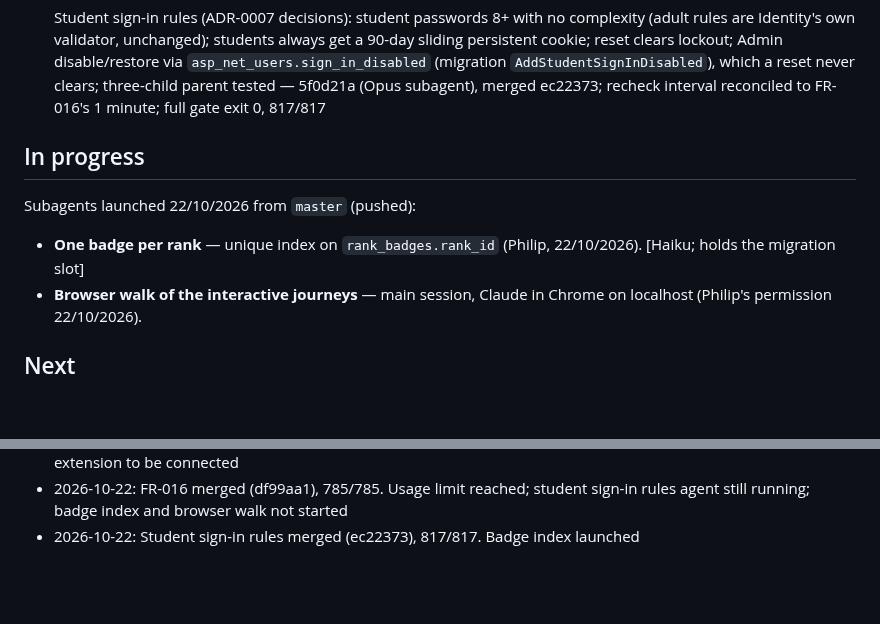
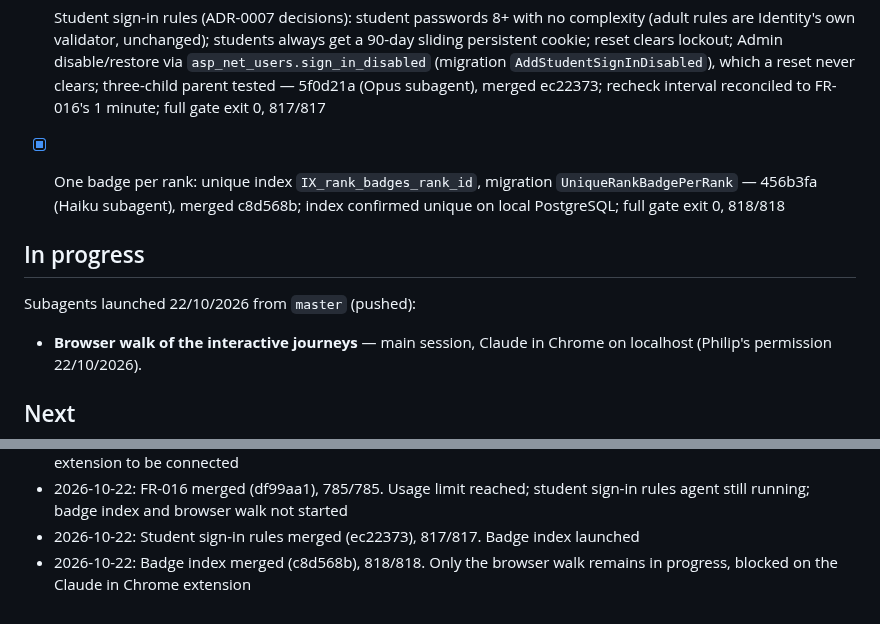
Before and after one commit to PhilipThomas6w/vlms, a Markdown page: STATE.md, 2 parts joined by grey strips. GitHub-like rendering; blank space fills up the shorter version.

Commit message:
Update STATE.md: badge index merged

```diff
--- a/STATE.md
+++ b/STATE.md
@@ -76,10 +76,10 @@ Full narrative for Done/Log items to 12/08/2026: `docs/harness/STATE-archive.md`
 - [x] Request-level end-to-end tests (TC-026): `WebApplicationFactory` over the real pipeline (SQLite, fake email); anonymous redirects, sign-in with and without TOTP, every page for 6 roles plus Teacher+Admin and Teacher+Parent, Access denied, file endpoint; checked to fail on both 500 defects — fa85117 (Sonnet subagent), merged 73dca6e; full gate exit 0, 771/771. Not covered: PostgreSQL-only SQL (audit-log RLS), the rate limiter
 - [x] Role changes take effect immediately (FR-016): roles and MFA re-read on every check; security stamp rotated on role grant/revoke and teacher leaving; stamp check every 1 minute — ec37d53 (Opus subagent), merged df99aa1; full gate exit 0, 785/785. Open for Philip: a teacher marked as left can still sign in
 - [x] Student sign-in rules (ADR-0007 decisions): student passwords 8+ with no complexity (adult rules are Identity's own validator, unchanged); students always get a 90-day sliding persistent cookie; reset clears lockout; Admin disable/restore via `asp_net_users.sign_in_disabled` (migration `AddStudentSignInDisabled`), which a reset never clears; three-child parent tested — 5f0d21a (Opus subagent), merged ec22373; recheck interval reconciled to FR-016's 1 minute; full gate exit 0, 817/817
+- [x] One badge per rank: unique index `IX_rank_badges_rank_id`, migration `UniqueRankBadgePerRank` — 456b3fa (Haiku subagent), merged c8d568b; index confirmed unique on local PostgreSQL; full gate exit 0, 818/818
 
 ## In progress
 Subagents launched 22/10/2026 from `master` (pushed):
-- **One badge per rank** — unique index on `rank_badges.rank_id` (Philip, 22/10/2026). [Haiku; holds the migration slot]
 - **Browser walk of the interactive journeys** — main session, Claude in Chrome on localhost (Philip's permission 22/10/2026).
 
 ## Next
@@ -220,3 +220,4 @@ Ordered by go-live critical path.
 - 2026-10-22: Request-level tests merged (73dca6e), 771/771. Browser walk waiting for the Claude in Chrome extension to be connected
 - 2026-10-22: FR-016 merged (df99aa1), 785/785. Usage limit reached; student sign-in rules agent still running; badge index and browser walk not started
 - 2026-10-22: Student sign-in rules merged (ec22373), 817/817. Badge index launched
+- 2026-10-22: Badge index merged (c8d568b), 818/818. Only the browser walk remains in progress, blocked on the Claude in Chrome extension
```
